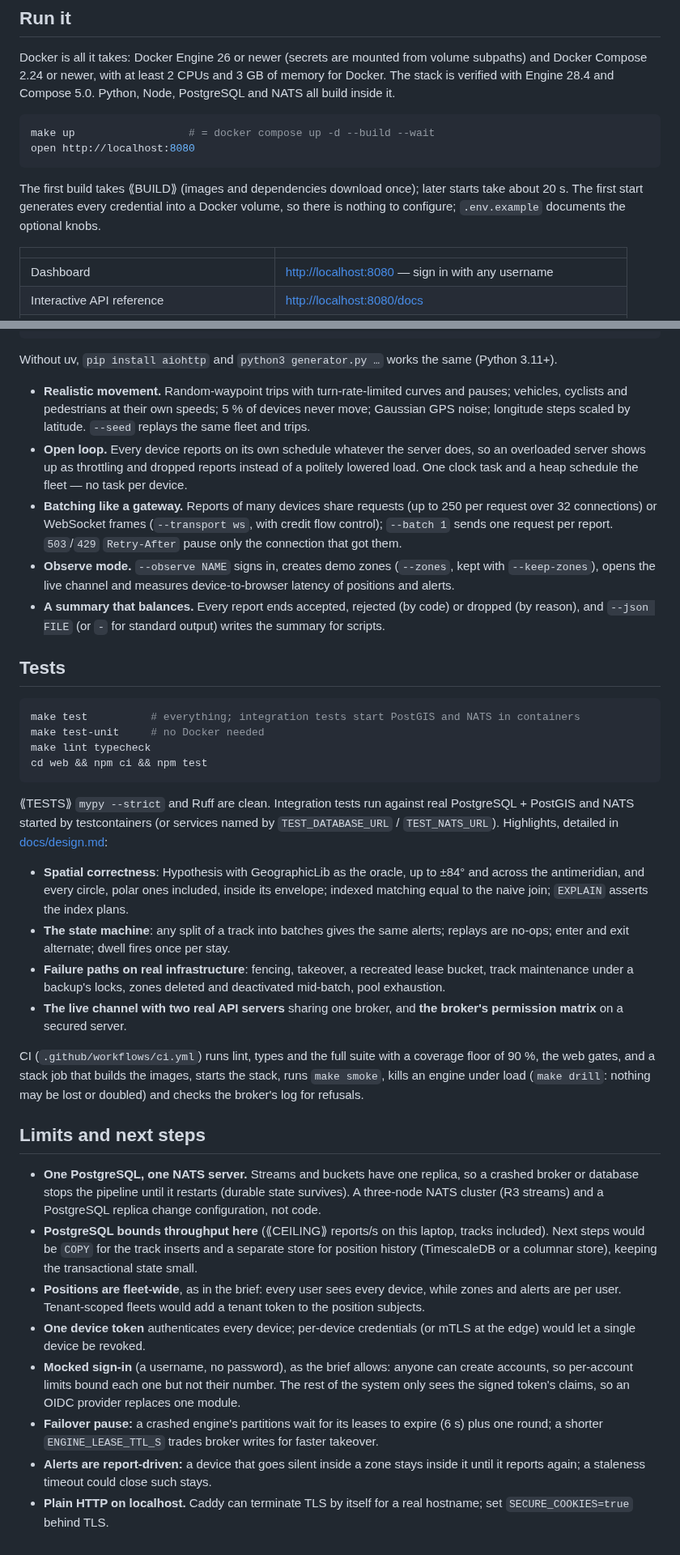
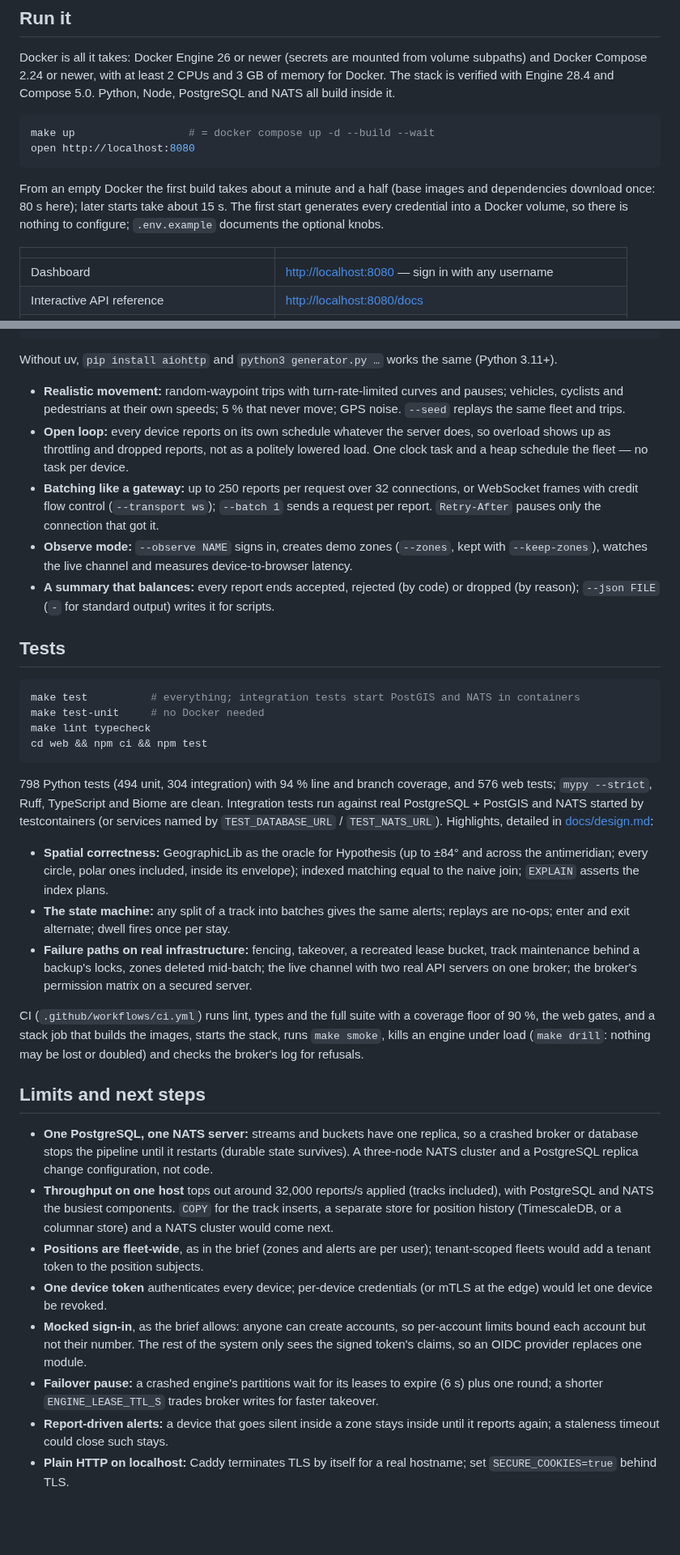
Before and after one commit to r-maniuk/perimeter, a Markdown page: README.md, 2 parts joined by grey strips. Shown at 81% size. Rendered like a GitHub page; blank space fills up the shorter version.

````diff
--- a/README.md
+++ b/README.md
@@ -25,8 +25,8 @@ make up                  # = docker compose up -d --build --wait
 open http://localhost:8080
 ```
 
-The first build takes ⟪BUILD⟫ (images and dependencies download once); later starts take about
-20 s. The first start generates every credential into a Docker volume, so there is nothing to
+From an empty Docker the first build takes about a minute and a half (base images and
+dependencies download once: 80 s here); later starts take about 15 s. The first start generates every credential into a Docker volume, so there is nothing to
 configure; `.env.example` documents the optional knobs.
 
 | | |
@@ -359,20 +357,19 @@ uv run generator.py --token-file .secrets/ingest_token --observe demo --zones 20
 
 Without uv, `pip install aiohttp` and `python3 generator.py …` works the same (Python 3.11+).
 
-- **Realistic movement.** Random-waypoint trips with turn-rate-limited curves and pauses;
-  vehicles, cyclists and pedestrians at their own speeds; 5 % of devices never move; Gaussian GPS
-  noise; longitude steps scaled by latitude. `--seed` replays the same fleet and trips.
-- **Open loop.** Every device reports on its own schedule whatever the server does, so an
-  overloaded server shows up as throttling and dropped reports instead of a politely lowered load.
-  One clock task and a heap schedule the fleet — no task per device.
-- **Batching like a gateway.** Reports of many devices share requests (up to 250 per request over
-  32 connections) or WebSocket frames (`--transport ws`, with credit flow control); `--batch 1`
-  sends one request per report. `503`/`429` `Retry-After` pause only the connection that got them.
-- **Observe mode.** `--observe NAME` signs in, creates demo zones (`--zones`, kept with
-  `--keep-zones`), opens the live channel and measures device-to-browser latency of positions and
-  alerts.
-- **A summary that balances.** Every report ends accepted, rejected (by code) or dropped (by
-  reason), and `--json FILE` (or `-` for standard output) writes the summary for scripts.
+- **Realistic movement:** random-waypoint trips with turn-rate-limited curves and pauses;
+  vehicles, cyclists and pedestrians at their own speeds; 5 % that never move; GPS noise. `--seed`
+  replays the same fleet and trips.
+- **Open loop:** every device reports on its own schedule whatever the server does, so overload
+  shows up as throttling and dropped reports, not as a politely lowered load. One clock task and a
+  heap schedule the fleet — no task per device.
+- **Batching like a gateway:** up to 250 reports per request over 32 connections, or WebSocket
+  frames with credit flow control (`--transport ws`); `--batch 1` sends a request per report.
+  `Retry-After` pauses only the connection that got it.
+- **Observe mode:** `--observe NAME` signs in, creates demo zones (`--zones`, kept with
+  `--keep-zones`), watches the live channel and measures device-to-browser latency.
+- **A summary that balances:** every report ends accepted, rejected (by code) or dropped (by
+  reason); `--json FILE` (`-` for standard output) writes it for scripts.
 
 ## Tests
 
@@ -383,19 +380,20 @@ make lint typecheck
 cd web && npm ci && npm test
 ```
 
-⟪TESTS⟫ `mypy --strict` and Ruff are clean. Integration tests run against real PostgreSQL + PostGIS
-and NATS started by testcontainers (or services named by `TEST_DATABASE_URL` / `TEST_NATS_URL`).
+798 Python tests (494 unit, 304 integration) with 94 % line and branch coverage, and 576 web
+tests; `mypy --strict`, Ruff, TypeScript and Biome are clean. Integration tests run against real
+PostgreSQL + PostGIS and NATS started by testcontainers (or services named by
+`TEST_DATABASE_URL` / `TEST_NATS_URL`).
 Highlights, detailed in [docs/design.md](docs/design.md#6-tests-worth-knowing-about):
 
-- **Spatial correctness**: Hypothesis with GeographicLib as the oracle, up to ±84° and across the
-  antimeridian, and every circle, polar ones included, inside its envelope; indexed matching equal
-  to the naive join; `EXPLAIN` asserts the index plans.
-- **The state machine**: any split of a track into batches gives the same alerts; replays are
+- **Spatial correctness:** GeographicLib as the oracle for Hypothesis (up to ±84° and across the
+  antimeridian; every circle, polar ones included, inside its envelope); indexed matching equal to
+  the naive join; `EXPLAIN` asserts the index plans.
+- **The state machine:** any split of a track into batches gives the same alerts; replays are
   no-ops; enter and exit alternate; dwell fires once per stay.
-- **Failure paths on real infrastructure**: fencing, takeover, a recreated lease bucket, track
-  maintenance under a backup's locks, zones deleted and deactivated mid-batch, pool exhaustion.
-- **The live channel with two real API servers** sharing one broker, and **the broker's permission
-  matrix** on a secured server.
+- **Failure paths on real infrastructure:** fencing, takeover, a recreated lease bucket, track
+  maintenance behind a backup's locks, zones deleted mid-batch; the live channel with two real API
+  servers on one broker; the broker's permission matrix on a secured server.
 
 CI (`.github/workflows/ci.yml`) runs lint, types and the full suite with a coverage floor of 90 %,
 the web gates, and a stack job that builds the images, starts the stack, runs `make smoke`, kills
@@ -404,22 +402,22 @@ for refusals.
 
 ## Limits and next steps
 
-- **One PostgreSQL, one NATS server.** Streams and buckets have one replica, so a crashed broker or
+- **One PostgreSQL, one NATS server:** streams and buckets have one replica, so a crashed broker or
   database stops the pipeline until it restarts (durable state survives). A three-node NATS cluster
-  (R3 streams) and a PostgreSQL replica change configuration, not code.
-- **PostgreSQL bounds throughput here** (⟪CEILING⟫ reports/s on this laptop, tracks included). Next
-  steps would be `COPY` for the track inserts and a separate store for position history
-  (TimescaleDB or a columnar store), keeping the transactional state small.
-- **Positions are fleet-wide**, as in the brief: every user sees every device, while zones and
-  alerts are per user. Tenant-scoped fleets would add a tenant token to the position subjects.
-- **One device token** authenticates every device; per-device credentials (or mTLS at the edge) would
-  let a single device be revoked.
-- **Mocked sign-in** (a username, no password), as the brief allows: anyone can create accounts,
-  so per-account limits bound each one but not their number. The rest of the system only sees the
-  signed token's claims, so an OIDC provider replaces one module.
+  and a PostgreSQL replica change configuration, not code.
+- **Throughput on one host** tops out around 32,000 reports/s applied (tracks included), with
+  PostgreSQL and NATS the busiest components. `COPY` for the track inserts, a separate store for
+  position history (TimescaleDB, or a columnar store) and a NATS cluster would come next.
+- **Positions are fleet-wide**, as in the brief (zones and alerts are per user); tenant-scoped
+  fleets would add a tenant token to the position subjects.
+- **One device token** authenticates every device; per-device credentials (or mTLS at the edge)
+  would let one device be revoked.
+- **Mocked sign-in**, as the brief allows: anyone can create accounts, so per-account limits bound
+  each account but not their number. The rest of the system only sees the signed token's claims,
+  so an OIDC provider replaces one module.
 - **Failover pause:** a crashed engine's partitions wait for its leases to expire (6 s) plus one
   round; a shorter `ENGINE_LEASE_TTL_S` trades broker writes for faster takeover.
-- **Alerts are report-driven:** a device that goes silent inside a zone stays inside it until it
-  reports again; a staleness timeout could close such stays.
-- **Plain HTTP on localhost.** Caddy can terminate TLS by itself for a real hostname; set
+- **Report-driven alerts:** a device that goes silent inside a zone stays inside until it reports
+  again; a staleness timeout could close such stays.
+- **Plain HTTP on localhost:** Caddy terminates TLS by itself for a real hostname; set
   `SECURE_COOKIES=true` behind TLS.
````
Also changed, not shown: other parts of README.md (+60 -62 lines), docs/benchmarks.md (+129 -100 lines), docs/design.md (+4 -1 lines), docs/screenshots/zone-editor.png.
